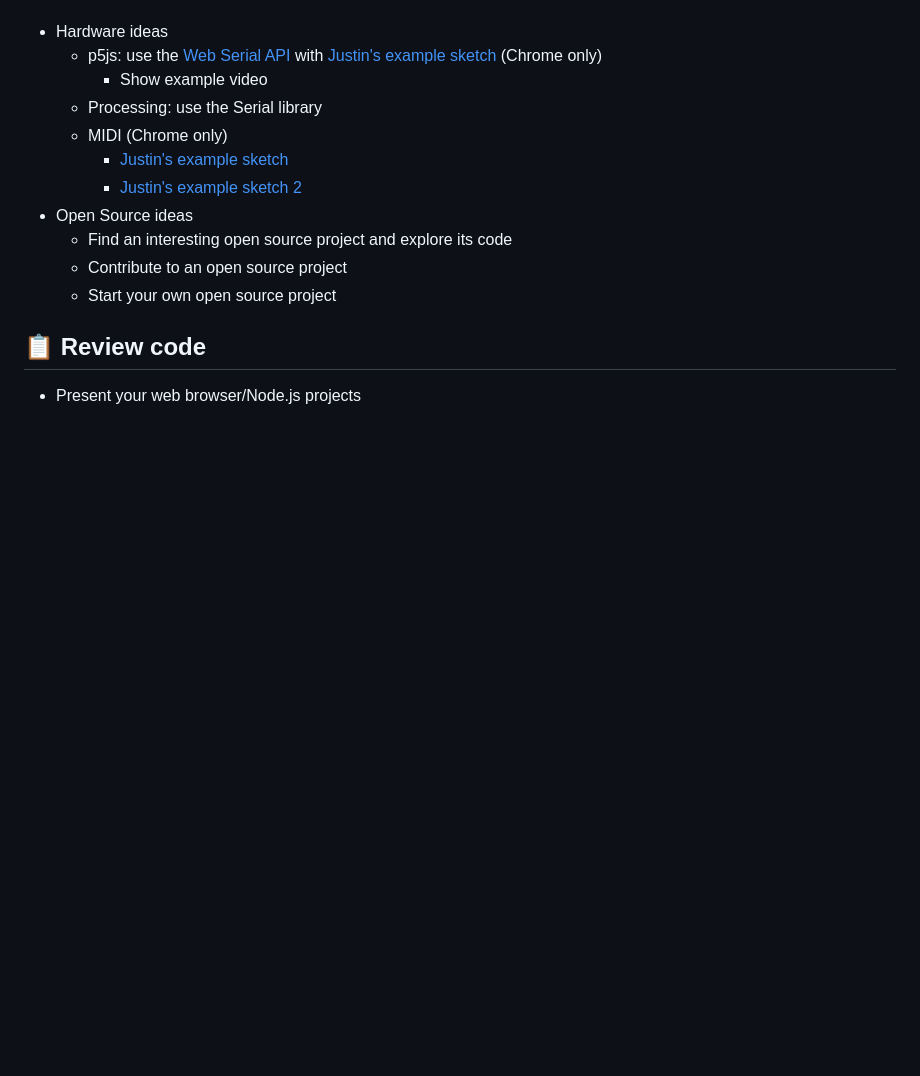
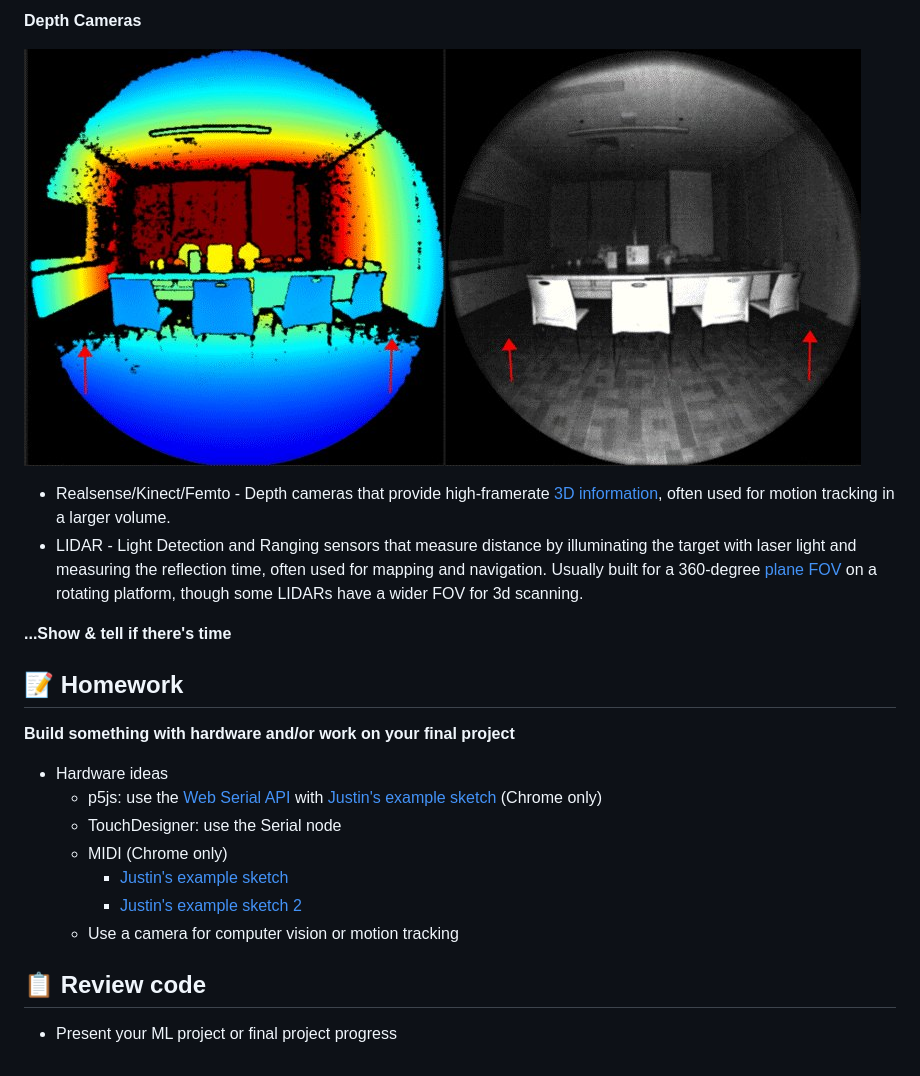
Before and after one commit to cacheflowe/ctd-creative-coding, a Markdown page: classes/class-12.md, the part around one of its changes. GitHub-like rendering; pictures changed too: images/kinect-depth.jpg (added); blank space fills up the shorter version.

```diff
--- a/classes/class-12.md
+++ b/classes/class-12.md
@@ -110,16 +122,24 @@ Listen to an episode from either podcast:
+**Depth Cameras**
+
+![](../images/kinect-depth.jpg)
+
+* Realsense/Kinect/Femto - Depth cameras that provide high-framerate [3D information](https://new-orbbec3d-s3.s3.amazonaws.com/wp-content/uploads/2023/12/05105219/image016-1.gif), often used for motion tracking in a larger volume.
+* LIDAR - Light Detection and Ranging sensors that measure distance by illuminating the target with laser light and measuring the reflection time, often used for mapping and navigation. Usually built for a 360-degree [plane FOV](https://www.robotshop.com/cdn/shop/files/hokuyo_ust_30lc_30m_outdoor_lidar_w_ethernet_outpu_2_1200x1200.webp?v=1761050128) on a rotating platform, though some LIDARs have a wider FOV for 3d scanning.
+
+**...Show & tell if there's time**
+
+## 📝 Homework
+
+**Build something with hardware and/or work on your final project**
 
 * Hardware ideas
   * p5js: use the [Web Serial API](https://web.dev/serial/) with [Justin's example sketch](https://editor.p5js.org/cacheflowe/sketches/F7GG8vuEy) (Chrome only)
-    * Show example video
-  * Processing: use the Serial library
+  * TouchDesigner: use the Serial node
   * MIDI (Chrome only)
     * [Justin's example sketch](https://editor.p5js.org/cacheflowe/sketches/xuGYeJnZY)
     * [Justin's example sketch 2](https://editor.p5js.org/cacheflowe/sketches/iFMtaetat)
-* Open Source ideas
-  * Find an interesting open source project and explore its code
-  * Contribute to an open source project
-  * Start your own open source project
+  * Use a camera for computer vision or motion tracking
 
 ## 📋 Review code
 
-* Present your web browser/Node.js projects
+* Present your ML project or final project progress
```
Also changed, not shown: other parts of classes/class-12.md (+97 -85 lines), images/proximity-sensors.jpg (added), images/rpi-vs-arduino.png (added), 1 other file.
